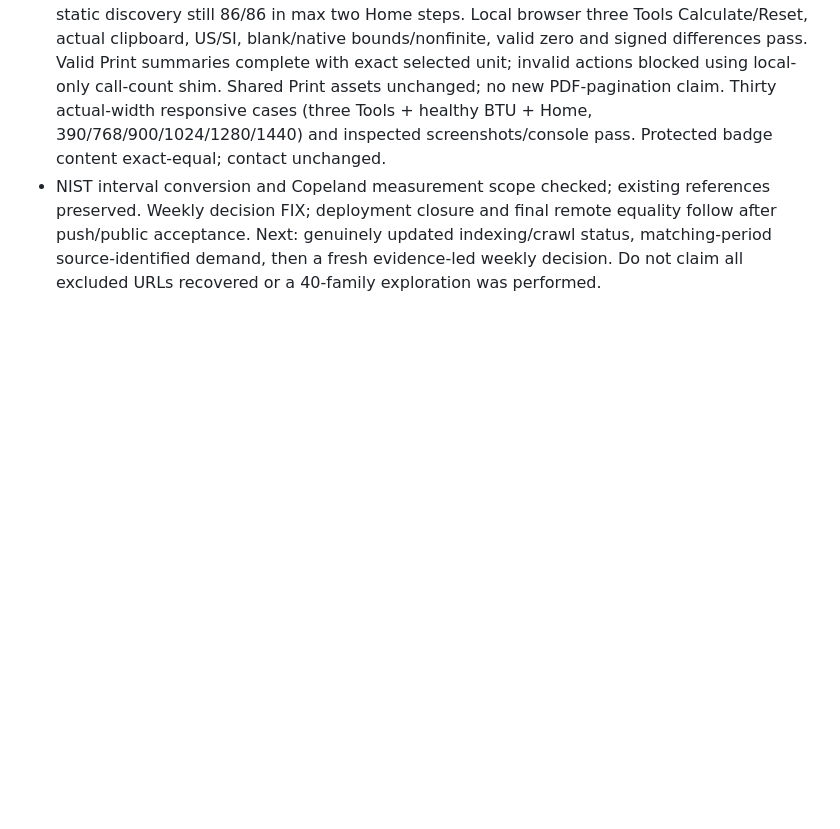
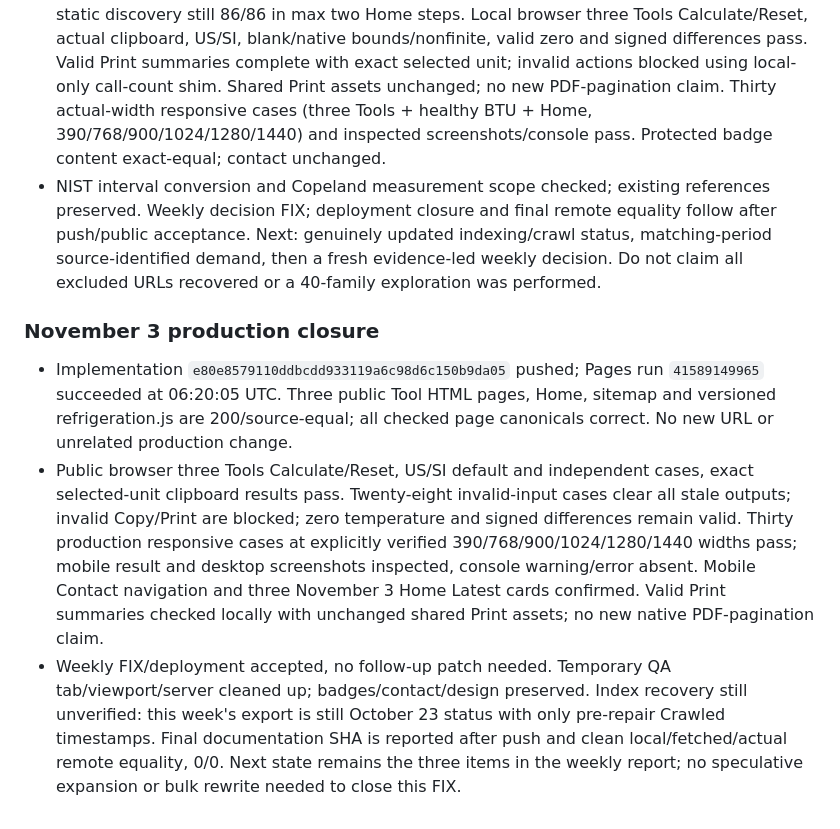
Before and after one commit to canghun13/hvactoolshub, a Markdown page: handover.md, the part around the change. Drawn GitHub-style; blank space fills up the shorter version.

```diff
--- a/handover.md
+++ b/handover.md
@@ -1051,3 +1051,9 @@
 - Home initial-HTML Latest adds three dated updates before October 28; existing hubs already list them. Sitemap stays 86 URLs, only three Tools/Home lastmod updated; llms inventory checked, unchanged. No new public page/cluster, CSS/design, shared Print/Header/Footer/loader, generator, AdSense or badge work. Current 108 HTML/86 maintained inventory and integrated Psychrometric/legacy merge decisions retained. Latest cluster Fume Hood; October 28 BTU and earlier targeted work unchanged. Existing growth candidates lack a new demonstrated gap; expansion funnel not entered because a reproduced hard defect takes precedence, not because traffic is small.
 - New test first reproduces blank→−40 failure, then passes 461 assertions after fix; prior 1,360 pass, combined 1,821. Static 108 HTML/86 sitemap/1,220 local targets/14 JS checks clean; static discovery still 86/86 in max two Home steps. Local browser three Tools Calculate/Reset, actual clipboard, US/SI, blank/native bounds/nonfinite, valid zero and signed differences pass. Valid Print summaries complete with exact selected unit; invalid actions blocked using local-only call-count shim. Shared Print assets unchanged; no new PDF-pagination claim. Thirty actual-width responsive cases (three Tools + healthy BTU + Home, 390/768/900/1024/1280/1440) and inspected screenshots/console pass. Protected badge content exact-equal; contact unchanged.
 - NIST interval conversion and Copeland measurement scope checked; existing references preserved. Weekly decision FIX; deployment closure and final remote equality follow after push/public acceptance. Next: genuinely updated indexing/crawl status, matching-period source-identified demand, then a fresh evidence-led weekly decision. Do not claim all excluded URLs recovered or a 40-family exploration was performed.
+
+### November 3 production closure
+
+- Implementation `e80e8579110ddbcdd933119a6c98d6c150b9da05` pushed; Pages run `41589149965` succeeded at 06:20:05 UTC. Three public Tool HTML pages, Home, sitemap and versioned refrigeration.js are 200/source-equal; all checked page canonicals correct. No new URL or unrelated production change.
+- Public browser three Tools Calculate/Reset, US/SI default and independent cases, exact selected-unit clipboard results pass. Twenty-eight invalid-input cases clear all stale outputs; invalid Copy/Print are blocked; zero temperature and signed differences remain valid. Thirty production responsive cases at explicitly verified 390/768/900/1024/1280/1440 widths pass; mobile result and desktop screenshots inspected, console warning/error absent. Mobile Contact navigation and three November 3 Home Latest cards confirmed. Valid Print summaries checked locally with unchanged shared Print assets; no new native PDF-pagination claim.
+- Weekly FIX/deployment accepted, no follow-up patch needed. Temporary QA tab/viewport/server cleaned up; badges/contact/design preserved. Index recovery still unverified: this week's export is still October 23 status with only pre-repair Crawled timestamps. Final documentation SHA is reported after push and clean local/fetched/actual remote equality, 0/0. Next state remains the three items in the weekly report; no speculative expansion or bulk rewrite needed to close this FIX.
```
Also changed, not shown: research/2026-11-03-weekly-growth-review.md (+5 -1 lines).
